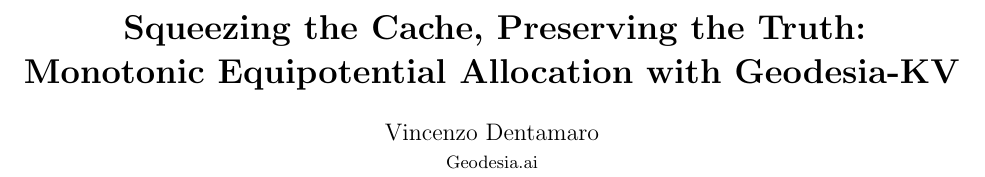
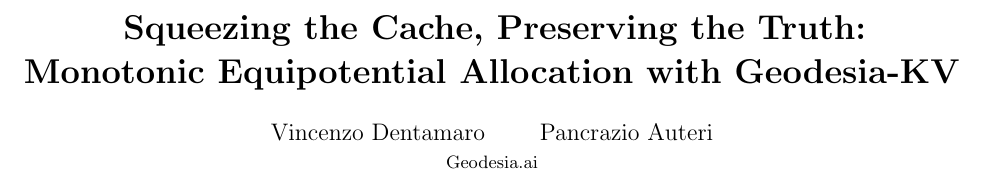
Before and after one commit to geodesia-ai/geodesia-kv, a LaTeX paper (paper/geodesia_kv.tex): part of page 1 of 11, cut so that both start at the same text. Compiled offline with pdfLaTeX.

Commit message:
Add Pancrazio Auteri as author in paper, README and pyproject

```diff
--- a/paper/geodesia_kv.tex
+++ b/paper/geodesia_kv.tex
@@ -17,7 +17,7 @@
 \newcommand{\pg}{PG-19}
 
 \title{\vspace{-1.2cm}\textbf{Squeezing the Cache, Preserving the Truth:\\Monotonic Equipotential Allocation with Geodesia-KV}}
-\author{Vincenzo Dentamaro\\\small Geodesia.ai}
+\author{Vincenzo Dentamaro \qquad Pancrazio Auteri\\\small Geodesia.ai}
 \date{}
 
 \begin{document}
```
Also changed, not shown: pyproject.toml (+1 -1 lines), README.md, paper/geodesia_kv.pdf.
